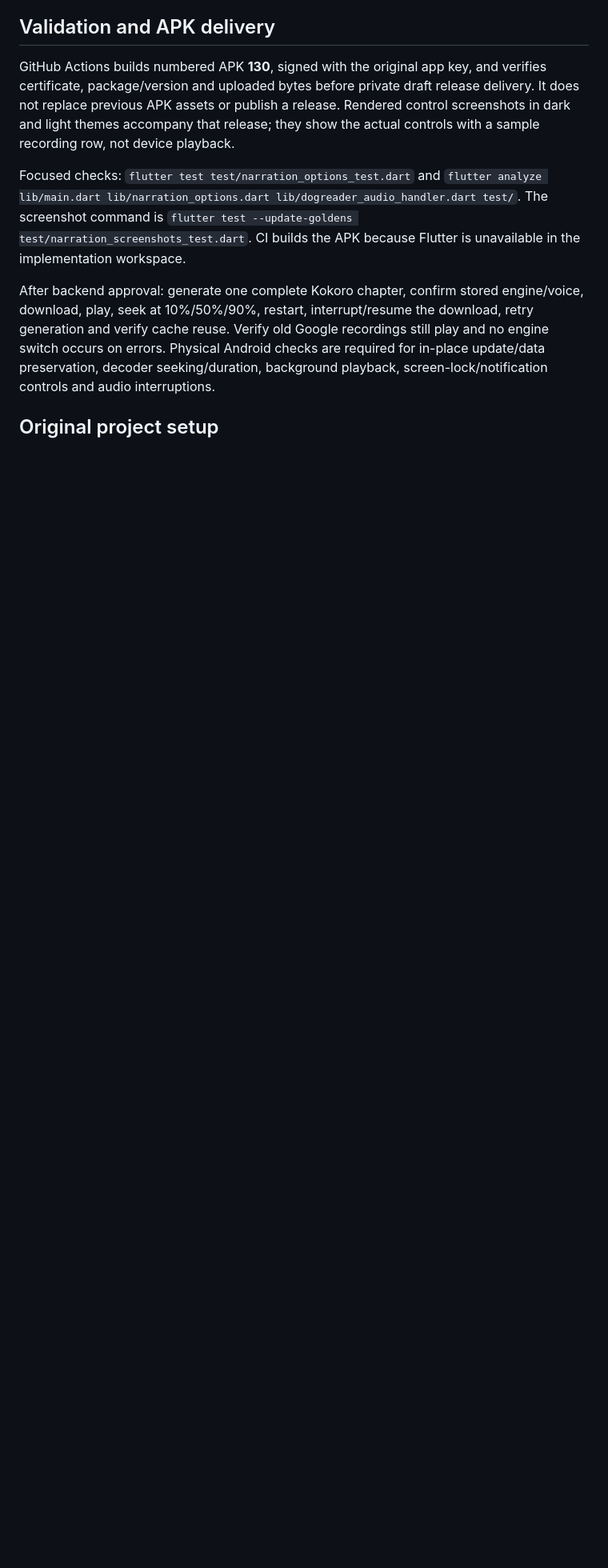
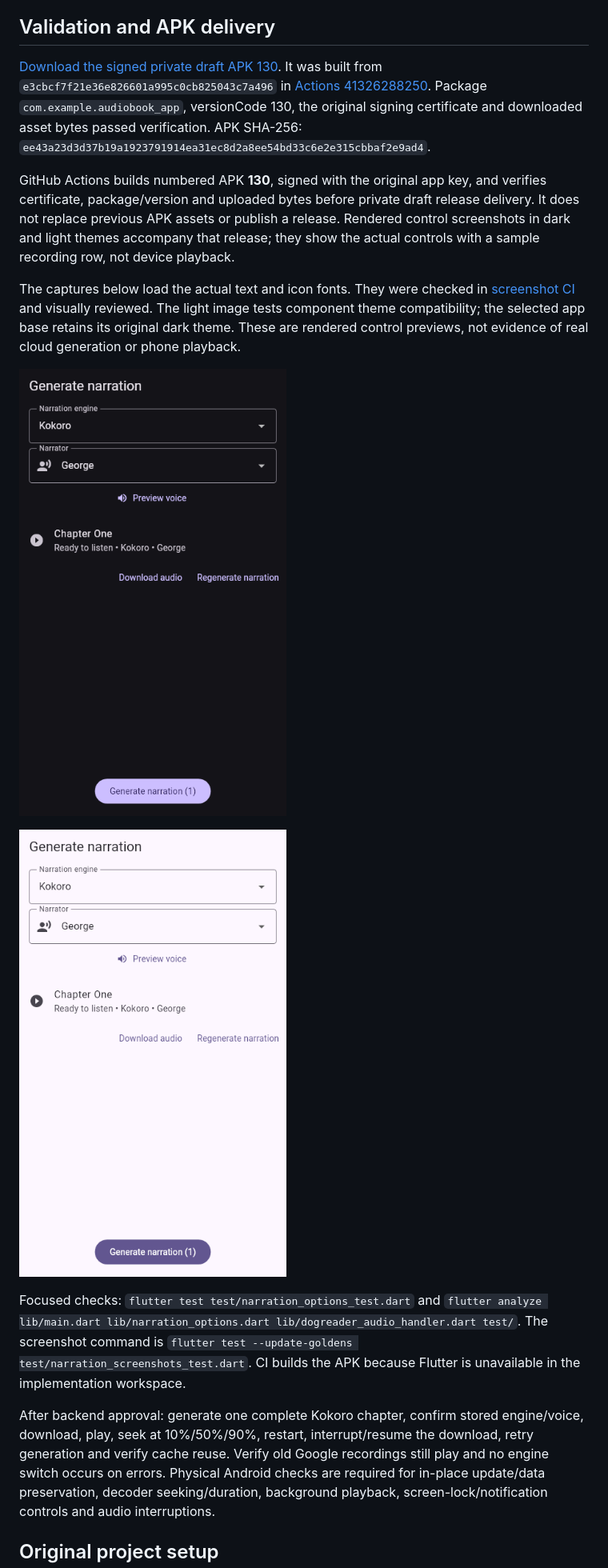
Before and after one commit to timpac/dogreader, a Markdown page: README.md, the part around the change. Shown at 80% size. GitHub-like rendering; pictures changed too: docs/screenshots/kokoro-dark.png (added), docs/screenshots/kokoro-light.png (added); blank space fills up the shorter version.

Commit message:
Document verified APK 130 and include reviewed control screenshots [skip ci]

```diff
--- a/README.md
+++ b/README.md
@@ -37,11 +37,28 @@ theme for compatibility with the independent theme work.
 
 ## Validation and APK delivery
 
+[Download the signed private draft APK 130](https://github.com/timpac/dogreader/releases/download/untagged-c8d7b8bb60ac49725495/Dogreader-130-kokoro.apk).
+It was built from `e3cbcf7f21e36e826601a995c0cb825043c7a496` in
+[Actions 41326288250](https://github.com/timpac/dogreader/actions/runs/41326288250).
+Package `com.example.audiobook_app`, versionCode 130, the original signing
+certificate and downloaded asset bytes passed verification. APK SHA-256:
+`ee43a23d3d37b19a1923791914ea31ec8d2a8ee54bd33c6e2e315cbbaf2e9ad4`.
+
 GitHub Actions builds numbered APK **130**, signed with the original app key,
 and verifies certificate, package/version and uploaded bytes before private draft
 release delivery. It does not replace previous APK assets or publish a release.
 Rendered control screenshots in dark and light themes accompany that release;
 they show the actual controls with a sample recording row, not device playback.
+
+The captures below load the actual text and icon fonts. They were checked in
+[screenshot CI](https://github.com/timpac/dogreader/actions/runs/41327478412)
+and visually reviewed. The light image tests component theme compatibility; the
+selected app base retains its original dark theme. These are rendered control
+previews, not evidence of real cloud generation or phone playback.
+
+![Kokoro controls in the dark theme](docs/screenshots/kokoro-dark.png)
+
+![Kokoro controls in a light theme](docs/screenshots/kokoro-light.png)
 
 Focused checks: `flutter test test/narration_options_test.dart` and
 `flutter analyze lib/main.dart lib/narration_options.dart lib/dogreader_audio_handler.dart test/`.
```
Also changed, not shown: 1 other file.
